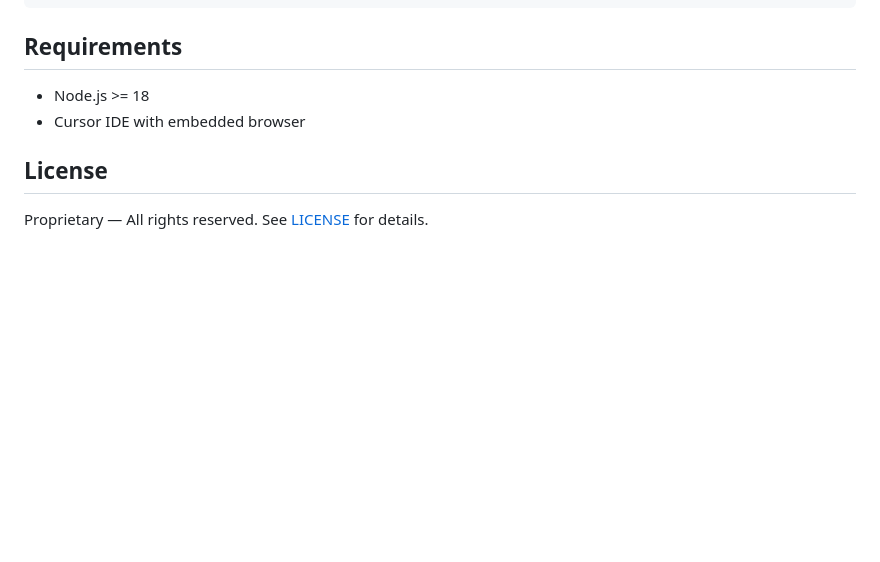
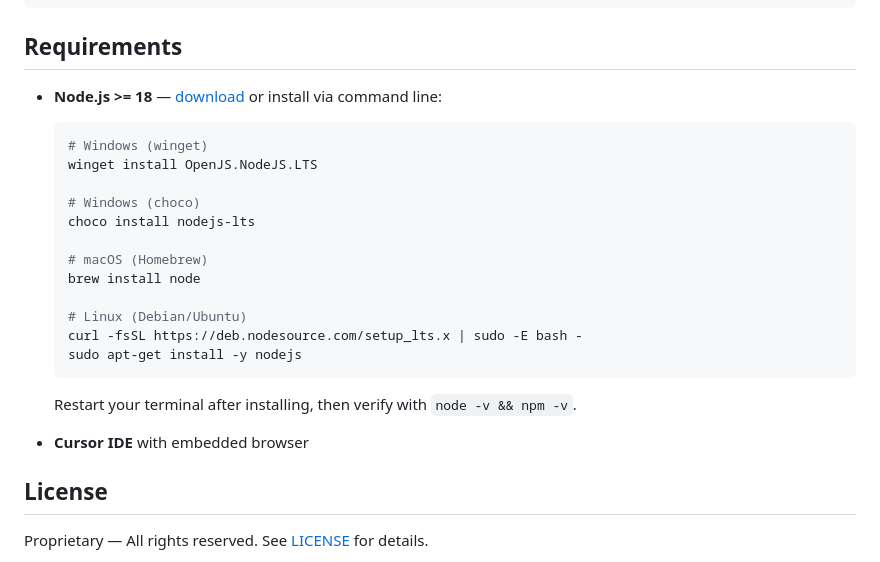
Before and after one commit to GeoSaffer/stylus-injector-mcp, a Markdown page: README.md, the part around the change. Rendered like a GitHub page; blank space fills up the shorter version.

Commit message:
Add Node.js install instructions to requirements
Made-with: Cursor

````diff
--- a/README.md
+++ b/README.md
@@ -118,8 +118,24 @@ package.json   Dependencies: @modelcontextprotocol/sdk, zod
 
 ## Requirements
 
-- Node.js >= 18
-- Cursor IDE with embedded browser
+- **Node.js >= 18** — [download](https://nodejs.org) or install via command line:
+  ```bash
+  # Windows (winget)
+  winget install OpenJS.NodeJS.LTS
+
+  # Windows (choco)
+  choco install nodejs-lts
+
+  # macOS (Homebrew)
+  brew install node
+
+  # Linux (Debian/Ubuntu)
+  curl -fsSL https://deb.nodesource.com/setup_lts.x | sudo -E bash -
+  sudo apt-get install -y nodejs
+  ```
+  Restart your terminal after installing, then verify with `node -v && npm -v`.
+
+- **Cursor IDE** with embedded browser
 
 ## License
 
````
